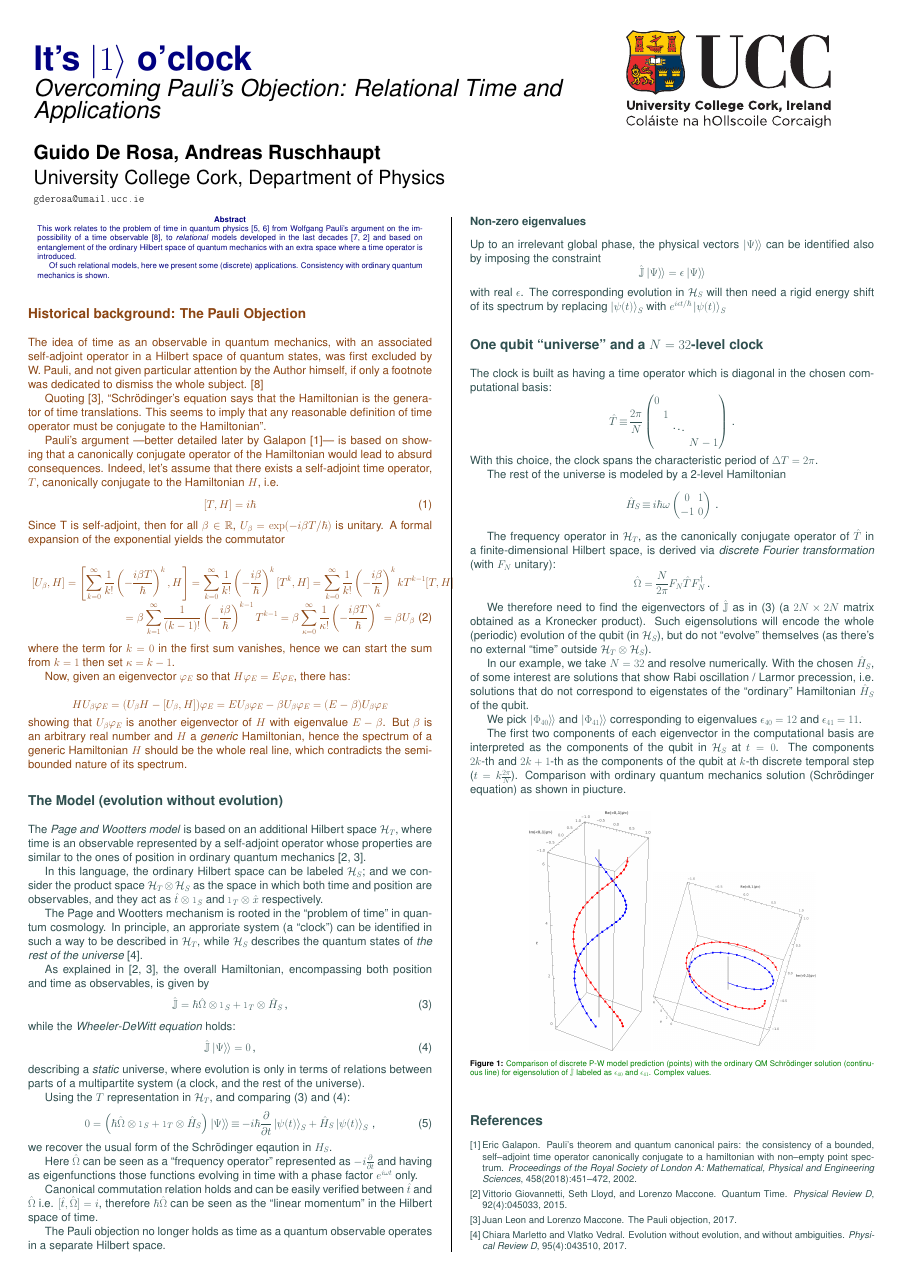
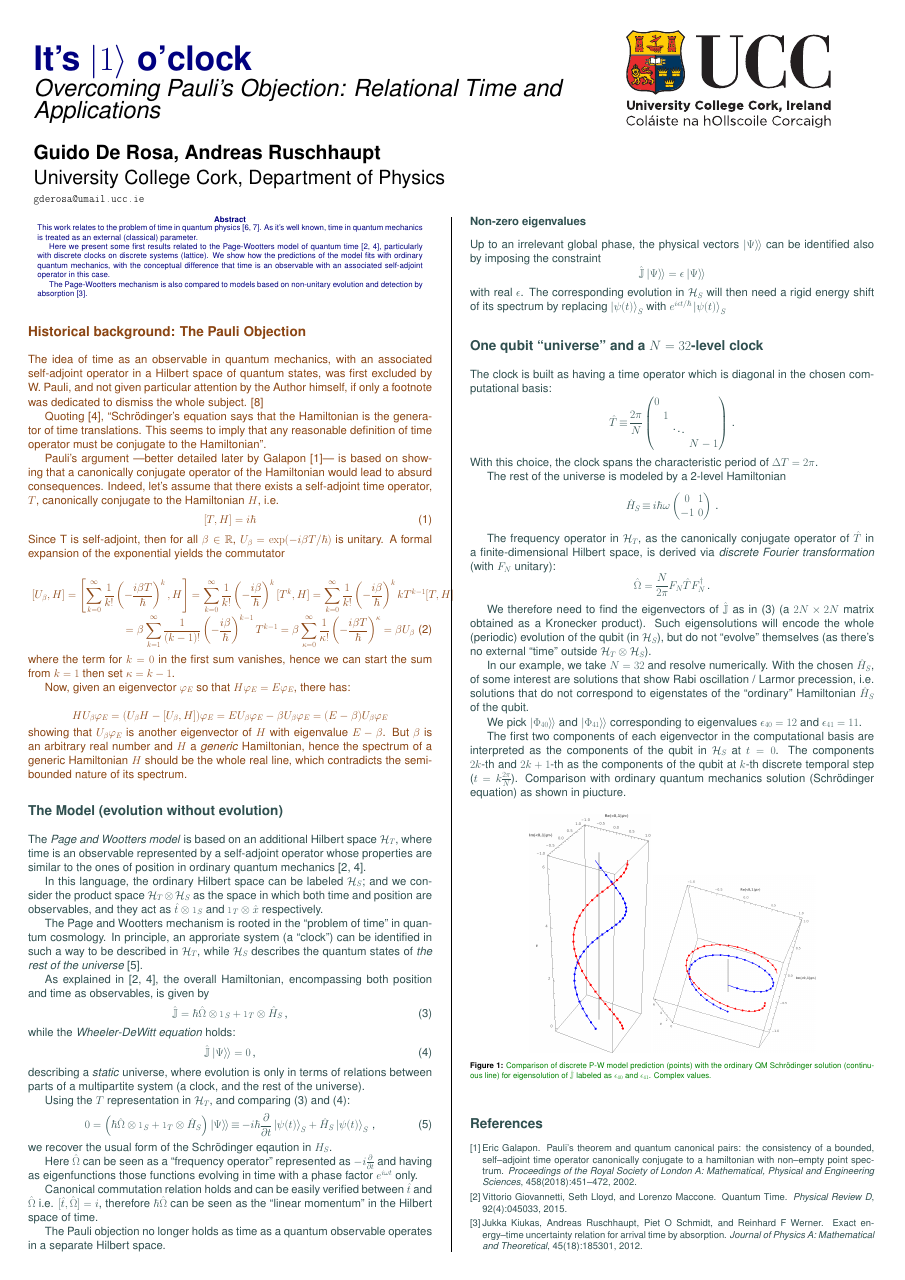
Before and after one commit to gderosa/timeq, a LaTeX poster (poster/poster.tex): page 1 of 2. Compiled offline with pdfLaTeX.

Commit message:
poster: abstract

```diff
--- a/poster/poster.tex
+++ b/poster/poster.tex
@@ -123,18 +123,18 @@
 
 \begin{abstract}
 \noindent % abstract hacks
-This work relates to the problem of time in quantum physics
-\cite{TQM1, TQM2}
-from Wolfgang Pauli's argument
-on the impossibility of a time observable \cite{PauliFootnote},
-to \emph{relational} models developed in the last decades
-\cite{PageWootters, Lloyd:Time}
-and based
-on entanglement of the ordinary Hilbert space of quantum mechanics
-with an extra space where a time operator is introduced.
+This work relates to the problem of time in quantum physics \cite{TQM1, TQM2}.
+As it's well known, time in quantum mechanics is treated as an external (classical) parameter.
 
-Of such relational models, here we present some (discrete) applications.
-Consistency with ordinary quantum mechanics is shown.
+Here we present some first results related to
+the Page-Wootters model of quantum time \cite{Lloyd:Time, Maccone:Pauli},
+particularly with discrete clocks on discrete systems (lattice).
+We show how the predictions of the model fits with
+ordinary quantum mechanics, with the conceptual difference that
+time is an observable with an associated self-adjoint operator in this case.
+
+The Page-Wootters mechanism is also compared to models based
+on non-unitary evolution and detection by absorption \cite{RuschhauptAbsorption}.
 \end{abstract}
 
 \setlength{\parindent}{1.5em} % Default is 15pt.
```
Also changed, not shown: poster/poster.tex (4 more changed lines).
